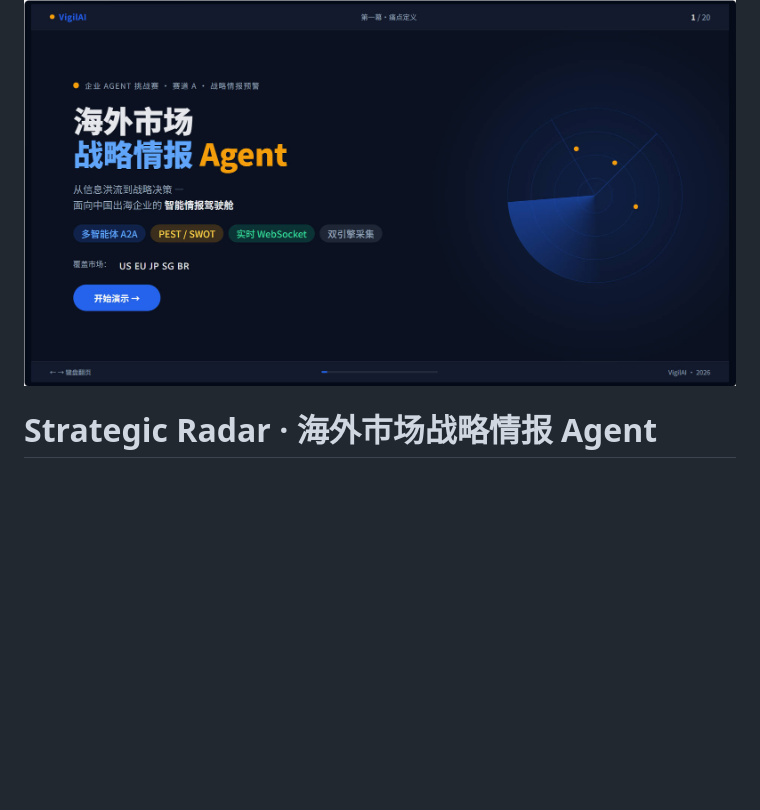
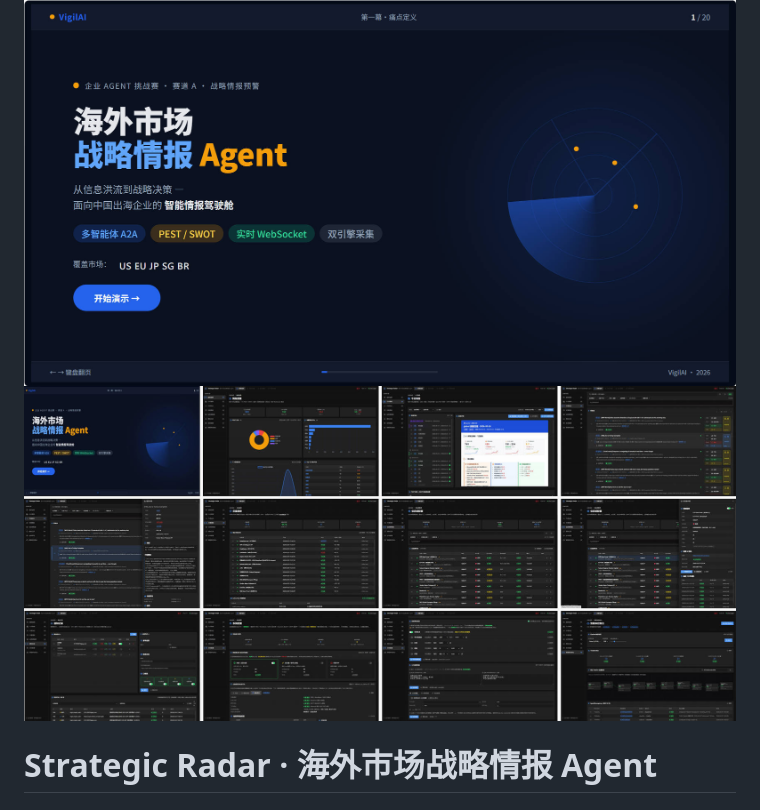
Before and after one commit to weixiongf/vigilai, a Markdown page: readme.md, the part around the change. GitHub-like rendering; pictures changed too: screenshot.jpg (added); blank space fills up the shorter version.

```diff
--- a/readme.md
+++ b/readme.md
@@ -8,6 +8,7 @@
 -->
 
 ![VigilAI](vigilai.jpg)
+![VigilAI](screenshot.jpg)
 
 # Strategic Radar · 海外市场战略情报 Agent
 
```
